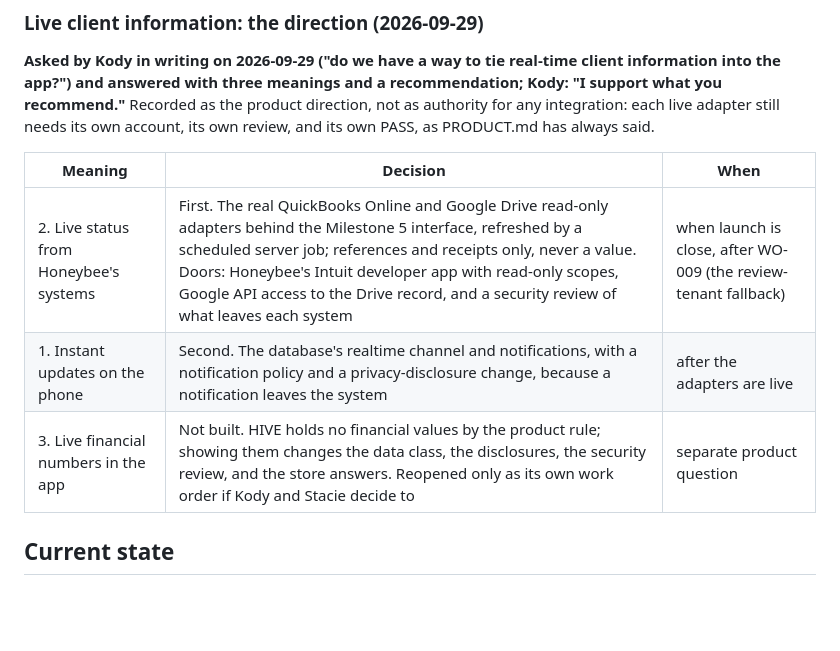
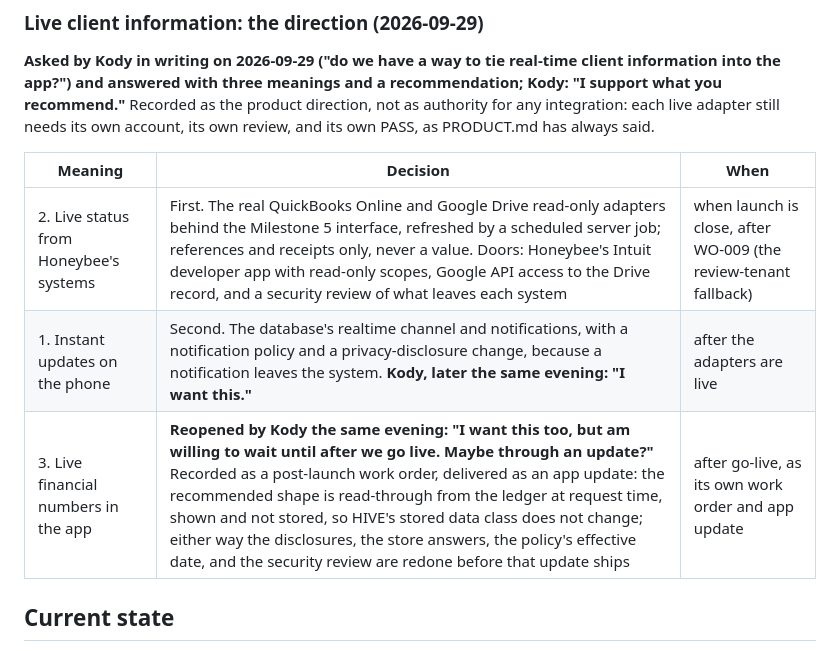
Before and after one commit to krogers-dev/Lighthouse, a Markdown page: hive-app/security/APPROVALS.md, the part around the change. GitHub-like rendering; blank space fills up the shorter version.

```diff
--- a/hive-app/security/APPROVALS.md
+++ b/hive-app/security/APPROVALS.md
@@ -272,11 +272,11 @@ Recorded as the product direction, not as authority for any integration:
 each live adapter still needs its own account, its own review, and its
 own PASS, as PRODUCT.md has always said.
 
-| Meaning                                | Decision                                                                                                                                                                                                                                                                                                                                        | When                                                            |
-| -------------------------------------- | ----------------------------------------------------------------------------------------------------------------------------------------------------------------------------------------------------------------------------------------------------------------------------------------------------------------------------------------------- | --------------------------------------------------------------- |
-| 2. Live status from Honeybee's systems | First. The real QuickBooks Online and Google Drive read-only adapters behind the Milestone 5 interface, refreshed by a scheduled server job; references and receipts only, never a value. Doors: Honeybee's Intuit developer app with read-only scopes, Google API access to the Drive record, and a security review of what leaves each system | when launch is close, after WO-009 (the review-tenant fallback) |
-| 1. Instant updates on the phone        | Second. The database's realtime channel and notifications, with a notification policy and a privacy-disclosure change, because a notification leaves the system                                                                                                                                                                                 | after the adapters are live                                     |
-| 3. Live financial numbers in the app   | Not built. HIVE holds no financial values by the product rule; showing them changes the data class, the disclosures, the security review, and the store answers. Reopened only as its own work order if Kody and Stacie decide to                                                                                                               | separate product question                                       |
+| Meaning                                | Decision                                                                                                                                                                                                                                                                                                                                                                                                                                                                              | When                                                            |
+| -------------------------------------- | ------------------------------------------------------------------------------------------------------------------------------------------------------------------------------------------------------------------------------------------------------------------------------------------------------------------------------------------------------------------------------------------------------------------------------------------------------------------------------------- | --------------------------------------------------------------- |
+| 2. Live status from Honeybee's systems | First. The real QuickBooks Online and Google Drive read-only adapters behind the Milestone 5 interface, refreshed by a scheduled server job; references and receipts only, never a value. Doors: Honeybee's Intuit developer app with read-only scopes, Google API access to the Drive record, and a security review of what leaves each system                                                                                                                                       | when launch is close, after WO-009 (the review-tenant fallback) |
+| 1. Instant updates on the phone        | Second. The database's realtime channel and notifications, with a notification policy and a privacy-disclosure change, because a notification leaves the system. **Kody, later the same evening: "I want this."**                                                                                                                                                                                                                                                                     | after the adapters are live                                     |
+| 3. Live financial numbers in the app   | **Reopened by Kody the same evening: "I want this too, but am willing to wait until after we go live. Maybe through an update?"** Recorded as a post-launch work order, delivered as an app update: the recommended shape is read-through from the ledger at request time, shown and not stored, so HIVE's stored data class does not change; either way the disclosures, the store answers, the policy's effective date, and the security review are redone before that update ships | after go-live, as its own work order and app update             |
 
 ## Current state
 
```
Also changed, not shown: hive-app/PRODUCT.md (+5 -2 lines).
